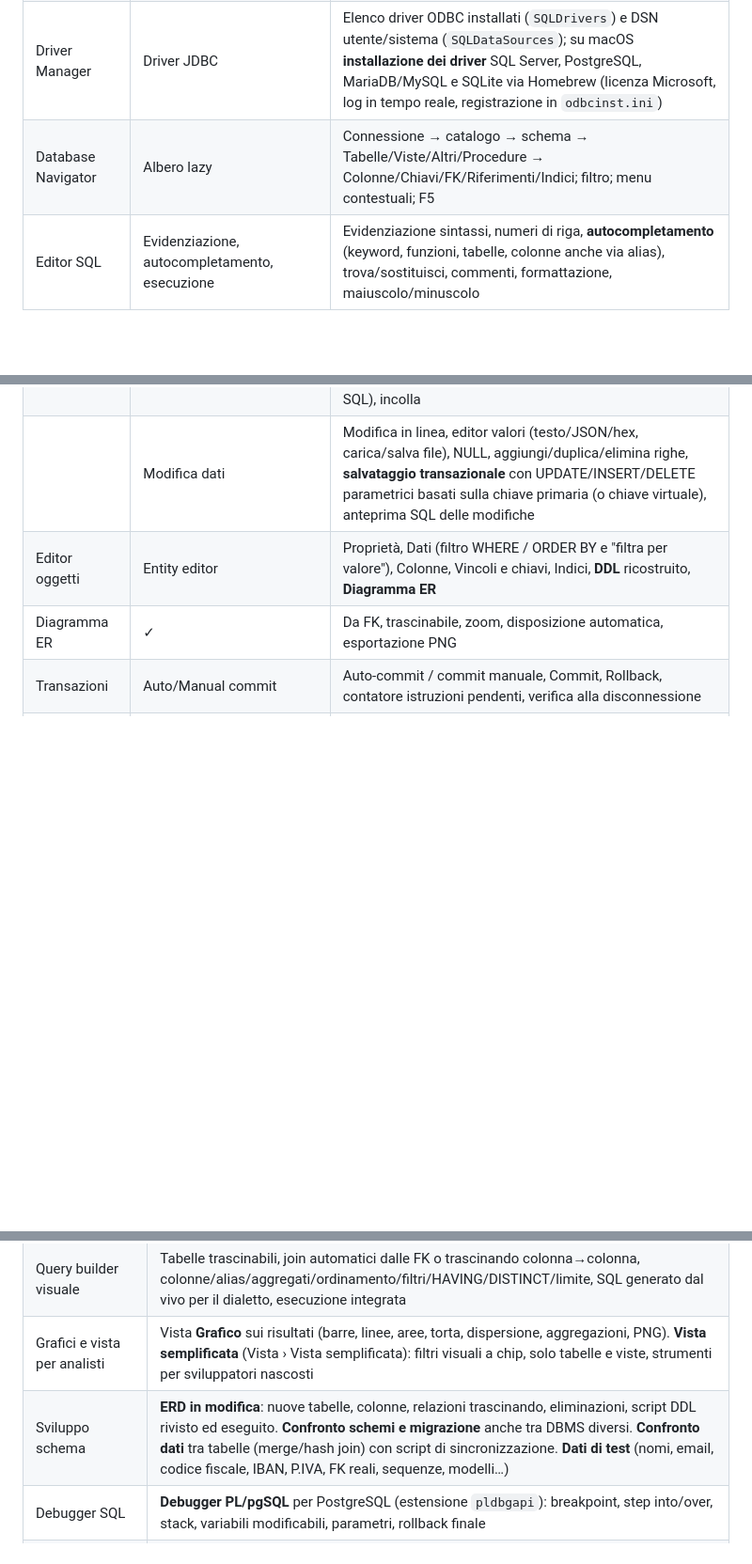
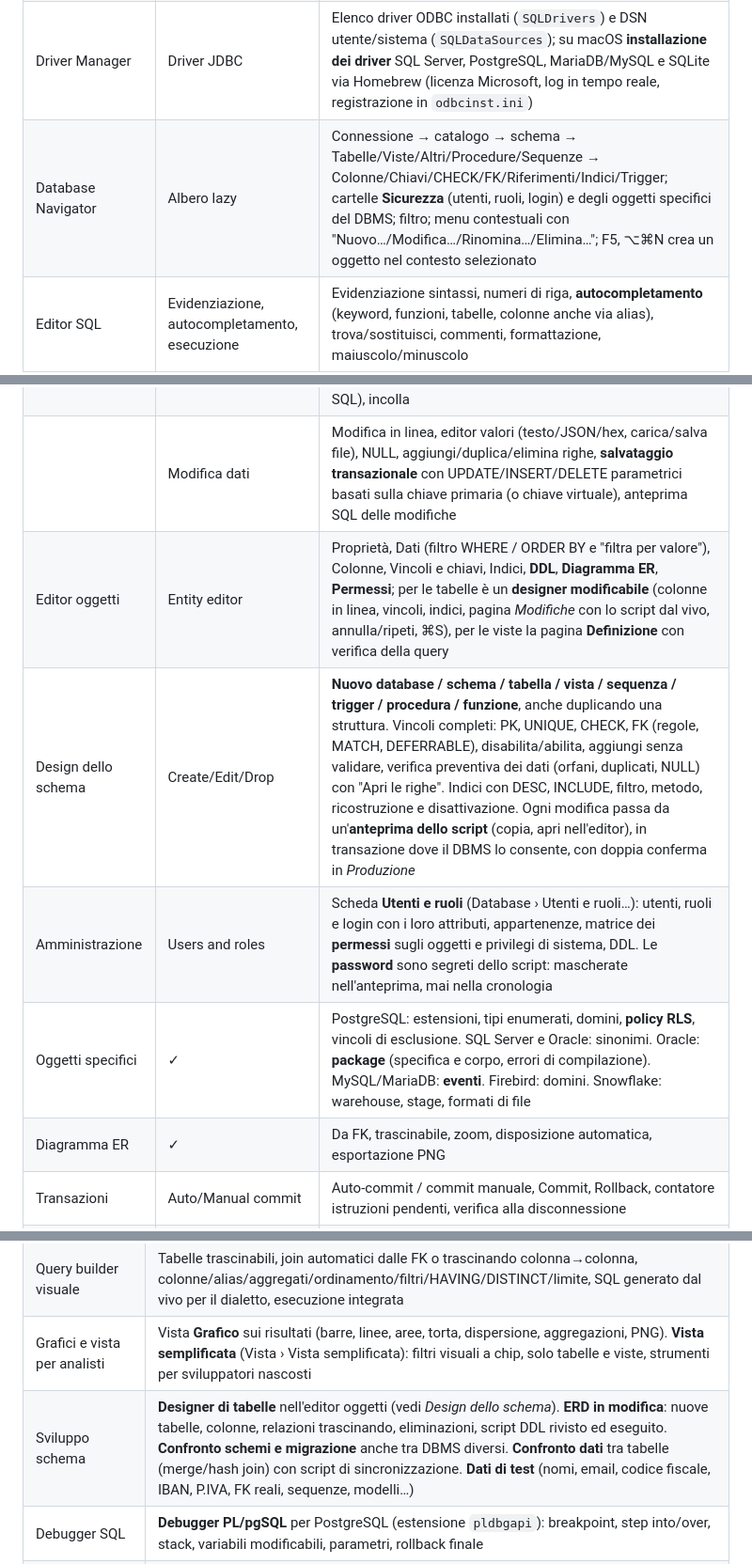
Before and after one commit to FilibertoNencioni/DbCraft, a Markdown page: README.md, 3 parts joined by grey strips. Shown at 94% size. GitHub-like rendering; blank space fills up the shorter version.

```diff
--- a/README.md
+++ b/README.md
@@ -15,13 +15,16 @@ Oracle, Db2, SQLite, Snowflake, Access, Firebird, DuckDB, …) è utilizzabile.
 | Connessioni | Wizard, driver JDBC | Wizard con 3 modalità: **Driver ODBC** (host/porta/db con template per i DBMS più diffusi), **DSN**, **stringa di connessione** libera; test connessione; parametri extra del driver; password salvata o richiesta al login |
 | | Tipo connessione (dev/test/prod), cartelle, sola lettura, auto-commit, catalogo di default, bootstrap query | ✓ tutti (conferma prima di modificare dati su connessioni di *Produzione*) |
 | Driver Manager | Driver JDBC | Elenco driver ODBC installati (`SQLDrivers`) e DSN utente/sistema (`SQLDataSources`); su macOS **installazione dei driver** SQL Server, PostgreSQL, MariaDB/MySQL e SQLite via Homebrew (licenza Microsoft, log in tempo reale, registrazione in `odbcinst.ini`) |
-| Database Navigator | Albero lazy | Connessione → catalogo → schema → Tabelle/Viste/Altri/Procedure → Colonne/Chiavi/FK/Riferimenti/Indici; filtro; menu contestuali; F5 |
+| Database Navigator | Albero lazy | Connessione → catalogo → schema → Tabelle/Viste/Altri/Procedure/Sequenze → Colonne/Chiavi/CHECK/FK/Riferimenti/Indici/Trigger; cartelle **Sicurezza** (utenti, ruoli, login) e degli oggetti specifici del DBMS; filtro; menu contestuali con "Nuovo…/Modifica…/Rinomina…/Elimina…"; F5, ⌥⌘N crea un oggetto nel contesto selezionato |
 | Editor SQL | Evidenziazione, autocompletamento, esecuzione | Evidenziazione sintassi, numeri di riga, **autocompletamento** (keyword, funzioni, tabelle, colonne anche via alias), trova/sostituisci, commenti, formattazione, maiuscolo/minuscolo |
 | | Esecuzione | Istruzione sotto il cursore o selezione (Ctrl/⌘+Invio), in nuova scheda (Ctrl/⌘+\\), **script** (Alt+X / F5) con statistiche e gestione errori, **piano di esecuzione**, **annullamento** (`SQLCancel`), **parametri** `:nome` e `?` con dialogo, output del server (PRINT/NOTICE), log di esecuzione, più result set per istruzione |
 | | Script | Script salvati automaticamente nel workspace, pannello *Script*, apri/salva come |
 | Griglia risultati | Data editor | Paginazione (fetch size) e caricamento automatico allo scroll, ordinamento, ricerca, vista **record**, selezione multipla, copia (anche con intestazioni / CSV / JSON / Markdown / SQL), incolla |
 | | Modifica dati | Modifica in linea, editor valori (testo/JSON/hex, carica/salva file), NULL, aggiungi/duplica/elimina righe, **salvataggio transazionale** con UPDATE/INSERT/DELETE parametrici basati sulla chiave primaria (o chiave virtuale), anteprima SQL delle modifiche |
-| Editor oggetti | Entity editor | Proprietà, Dati (filtro WHERE / ORDER BY e "filtra per valore"), Colonne, Vincoli e chiavi, Indici, **DDL** ricostruito, **Diagramma ER** |
+| Editor oggetti | Entity editor | Proprietà, Dati (filtro WHERE / ORDER BY e "filtra per valore"), Colonne, Vincoli e chiavi, Indici, **DDL**, **Diagramma ER**, **Permessi**; per le tabelle è un **designer modificabile** (colonne in linea, vincoli, indici, pagina *Modifiche* con lo script dal vivo, annulla/ripeti, ⌘S), per le viste la pagina **Definizione** con verifica della query |
+| Design dello schema | Create/Edit/Drop | **Nuovo database / schema / tabella / vista / sequenza / trigger / procedura / funzione**, anche duplicando una struttura. Vincoli completi: PK, UNIQUE, CHECK, FK (regole, MATCH, DEFERRABLE), disabilita/abilita, aggiungi senza validare, verifica preventiva dei dati (orfani, duplicati, NULL) con "Apri le righe". Indici con DESC, INCLUDE, filtro, metodo, ricostruzione e disattivazione. Ogni modifica passa da un'**anteprima dello script** (copia, apri nell'editor), in transazione dove il DBMS lo consente, con doppia conferma in *Produzione* |
+| Amministrazione | Users and roles | Scheda **Utenti e ruoli** (Database › Utenti e ruoli…): utenti, ruoli e login con i loro attributi, appartenenze, matrice dei **permessi** sugli oggetti e privilegi di sistema, DDL. Le **password** sono segreti dello script: mascherate nell'anteprima, mai nella cronologia |
+| Oggetti specifici | ✓ | PostgreSQL: estensioni, tipi enumerati, domini, **policy RLS**, vincoli di esclusione. SQL Server e Oracle: sinonimi. Oracle: **package** (specifica e corpo, errori di compilazione). MySQL/MariaDB: **eventi**. Firebird: domini. Snowflake: warehouse, stage, formati di file |
 | Diagramma ER | ✓ | Da FK, trascinabile, zoom, disposizione automatica, esportazione PNG |
 | Transazioni | Auto/Manual commit | Auto-commit / commit manuale, Commit, Rollback, contatore istruzioni pendenti, verifica alla disconnessione |
 | Data transfer | Export/Import | Esporta in CSV, TSV, JSON, XML, HTML, Markdown, SQL INSERT, testo (su file o appunti, streaming di tabelle intere); **import CSV** con mappatura colonne |
@@ -40,7 +43,7 @@ Oracle, Db2, SQLite, Snowflake, Access, Firebird, DuckDB, …) è utilizzabile.
 | Assistente AI (Claude) | Spiega query e oggetti (tabelle, viste, procedure), **"Correggi con AI"** sugli errori in due clic, genera SQL/CQL/comandi MongoDB/Redis dal linguaggio naturale, chat per connessione. Chiave API nel vault, modello ed effort configurabili, contesto dello schema opzionale, nessun dato inviato senza consenso |
 | Query builder visuale | Tabelle trascinabili, join automatici dalle FK o trascinando colonna→colonna, colonne/alias/aggregati/ordinamento/filtri/HAVING/DISTINCT/limite, SQL generato dal vivo per il dialetto, esecuzione integrata |
 | Grafici e vista per analisti | Vista **Grafico** sui risultati (barre, linee, aree, torta, dispersione, aggregazioni, PNG). **Vista semplificata** (Vista › Vista semplificata): filtri visuali a chip, solo tabelle e viste, strumenti per sviluppatori nascosti |
-| Sviluppo schema | **ERD in modifica**: nuove tabelle, colonne, relazioni trascinando, eliminazioni, script DDL rivisto ed eseguito. **Confronto schemi e migrazione** anche tra DBMS diversi. **Confronto dati** tra tabelle (merge/hash join) con script di sincronizzazione. **Dati di test** (nomi, email, codice fiscale, IBAN, P.IVA, FK reali, sequenze, modelli…) |
+| Sviluppo schema | **Designer di tabelle** nell'editor oggetti (vedi *Design dello schema*). **ERD in modifica**: nuove tabelle, colonne, relazioni trascinando, eliminazioni, script DDL rivisto ed eseguito. **Confronto schemi e migrazione** anche tra DBMS diversi. **Confronto dati** tra tabelle (merge/hash join) con script di sincronizzazione. **Dati di test** (nomi, email, codice fiscale, IBAN, P.IVA, FK reali, sequenze, modelli…) |
 | Debugger SQL | **Debugger PL/pgSQL** per PostgreSQL (estensione `pldbgapi`): breakpoint, step into/over, stack, variabili modificabili, parametri, rollback finale |
 | Prestazioni | **Dashboard** per PostgreSQL, SQL Server, MySQL/MariaDB, Oracle: KPI con sparkline (sessioni, transazioni/s, cache hit, lock, dimensioni), sessioni attive con termina/annulla, albero dei blocchi, query più costose, tabelle più grandi, indici inutilizzati. **Piano visuale** (⌘⌥E) ad albero con costi, stime vs reali e avvisi |
 | Progetti con Git | Barra laterale *Git*: inizializza/collega un repository remoto, stato, diff, commit, pull/push/sincronizza, cronologia; vault e file personali esclusi automaticamente e controllo anti‑segreti prima di ogni commit |
```
Also changed, not shown: other parts of README.md (+21 -6 lines), DESIGN.md (+3 -1 lines), docs/design-extending.md (added, +98 -0 lines), docs/screenshots/14_table_designer.png (added), docs/screenshots/15_security_manager.png (added), docs/screenshots/17_table_permissions.png (added), docs/screenshots/18_policy_sheet.png (added), docs/screenshots/19_cassandra_table.png (added), 11 other files.
